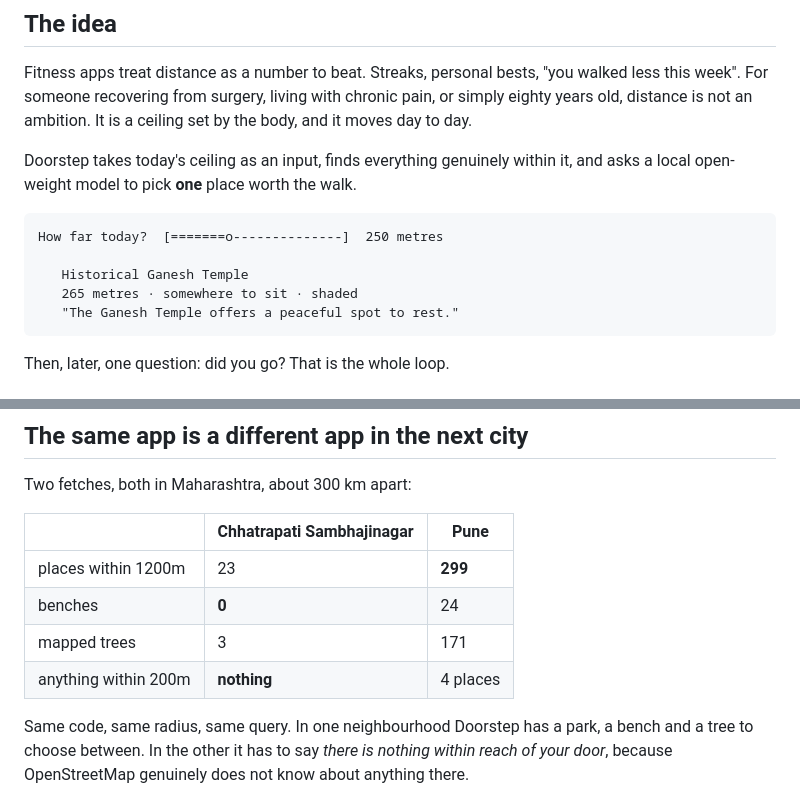
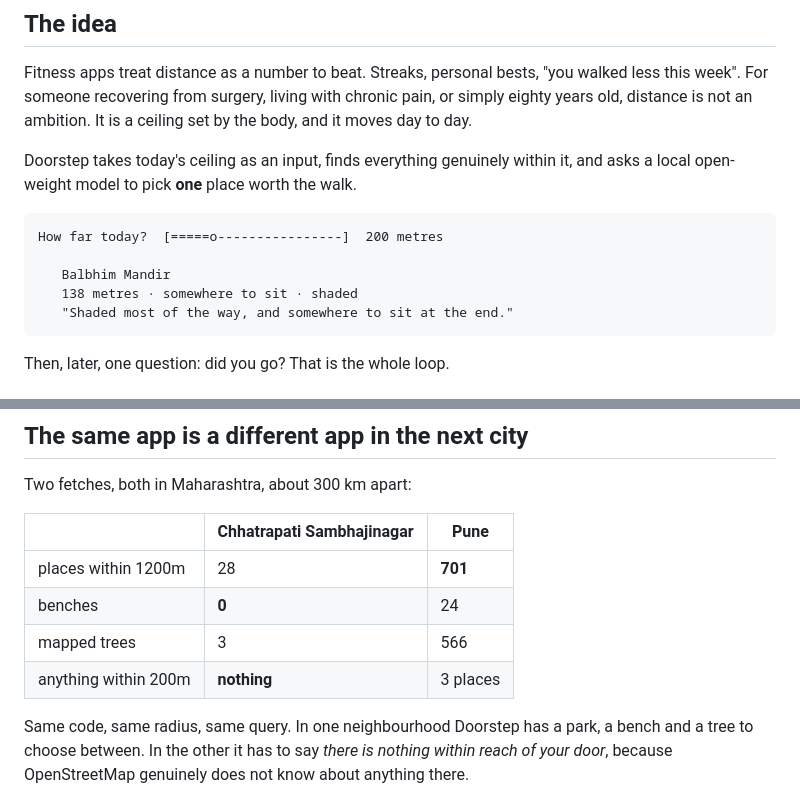
Before and after one commit to imarpanpatra/doorstep, a Markdown page: README.md, 2 parts joined by grey strips. Drawn GitHub-style.

Commit message:
Match the example and coverage figures to the current map

````diff
--- a/README.md
+++ b/README.md
@@ -25,11 +25,11 @@ Doorstep takes today's ceiling as an input, finds everything genuinely within
 it, and asks a local open-weight model to pick **one** place worth the walk.
 
 ```
-How far today?  [=======o--------------]  250 metres
+How far today?  [=====o----------------]  200 metres
 
-   Historical Ganesh Temple
-   265 metres · somewhere to sit · shaded
-   "The Ganesh Temple offers a peaceful spot to rest."
+   Balbhim Mandir
+   138 metres · somewhere to sit · shaded
+   "Shaded most of the way, and somewhere to sit at the end."
 ```
 
 Then, later, one question: did you go? That is the whole loop.
@@ -70,10 +70,10 @@ Two fetches, both in Maharashtra, about 300 km apart:
 
 | | Chhatrapati Sambhajinagar | Pune |
 | --- | --- | --- |
-| places within 1200m | 23 | **299** |
+| places within 1200m | 28 | **701** |
 | benches | **0** | 24 |
-| mapped trees | 3 | 171 |
-| anything within 200m | **nothing** | 4 places |
+| mapped trees | 3 | 566 |
+| anything within 200m | **nothing** | 3 places |
 
 Same code, same radius, same query. In one neighbourhood Doorstep has a park,
 a bench and a tree to choose between. In the other it has to say *there is
````
